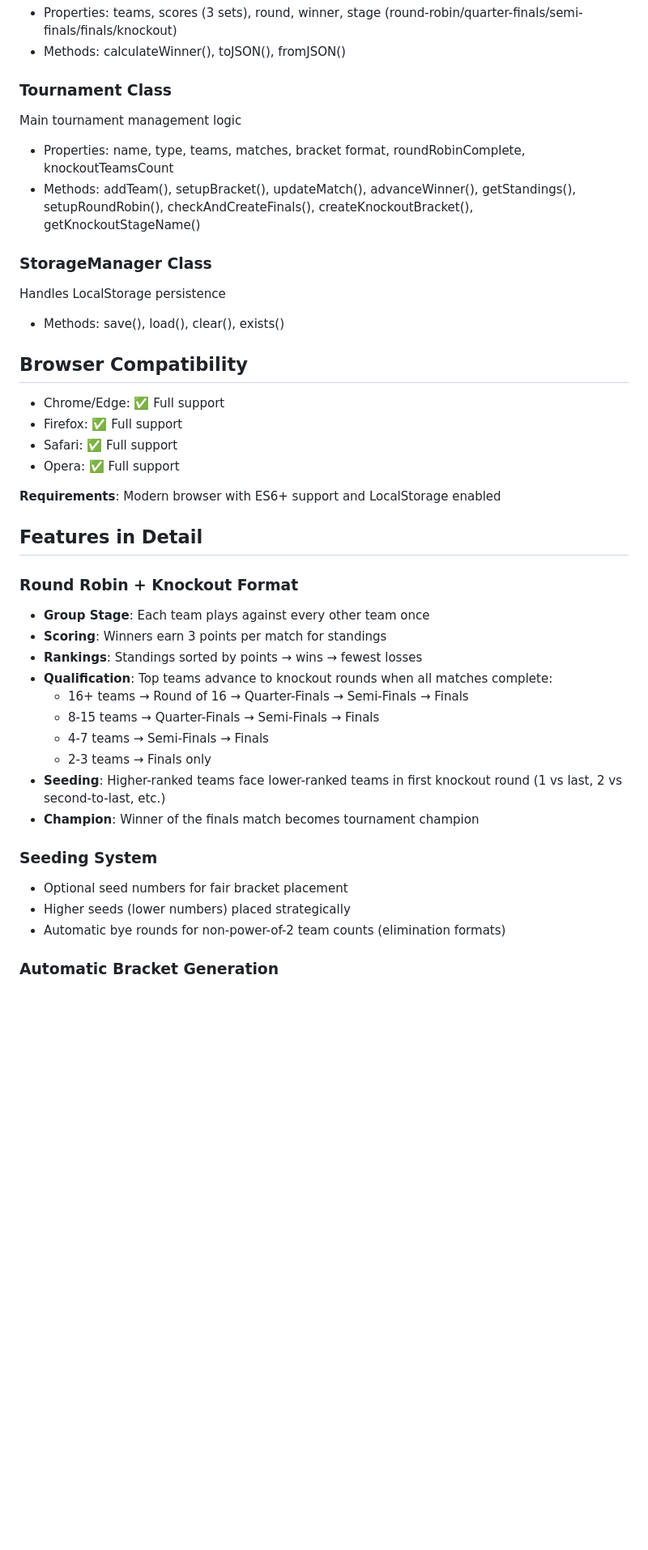
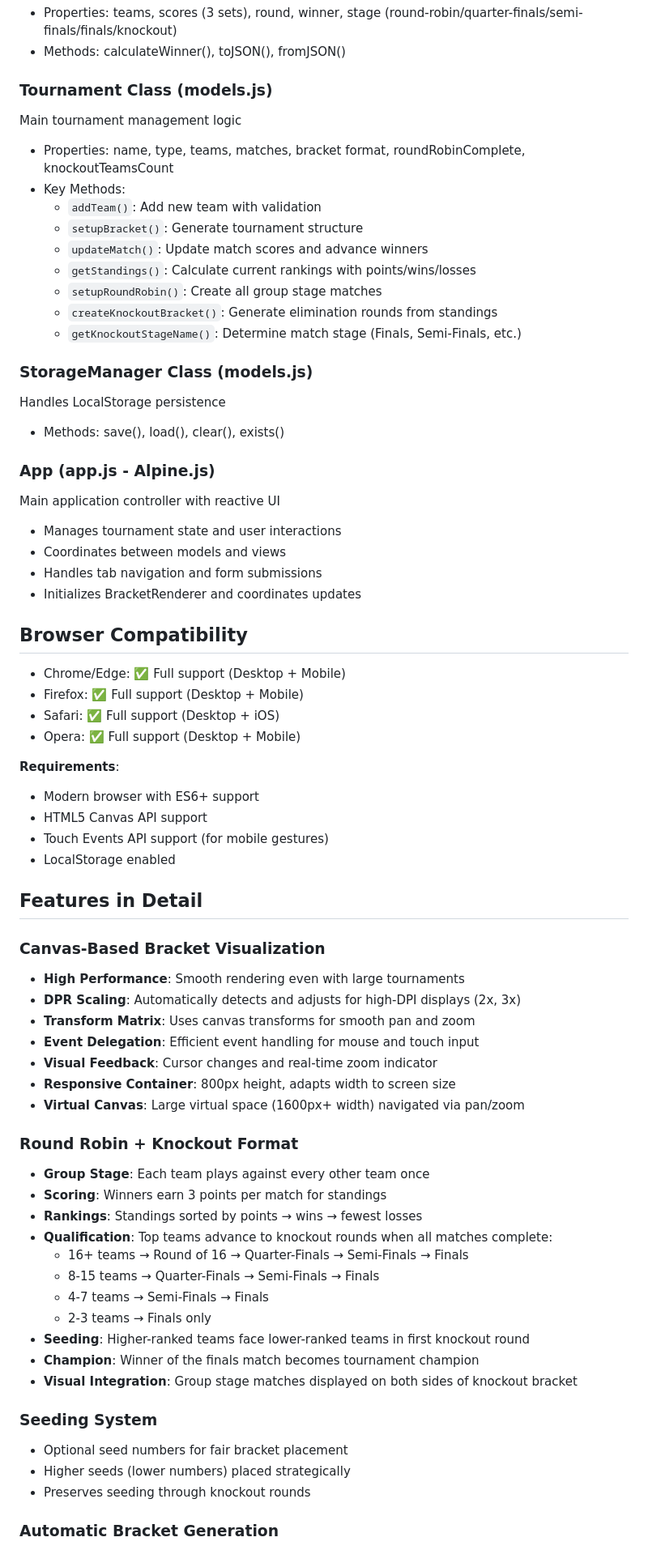
Before and after one commit to imadeous/brackets, a Markdown page: README.md, the part around one of its changes. Shown at 81% size. Drawn GitHub-style; blank space fills up the shorter version.

```diff
--- a/README.md
+++ b/README.md
@@ -126,25 +210,52 @@ Represents a single match in the tournament
 - Properties: teams, scores (3 sets), round, winner, stage (round-robin/quarter-finals/semi-finals/finals/knockout)
 - Methods: calculateWinner(), toJSON(), fromJSON()
 
-### Tournament Class
+### Tournament Class (models.js)
 Main tournament management logic
 - Properties: name, type, teams, matches, bracket format, roundRobinComplete, knockoutTeamsCount
-- Methods: addTeam(), setupBracket(), updateMatch(), advanceWinner(), getStandings(), setupRoundRobin(), checkAndCreateFinals(), createKnockoutBracket(), getKnockoutStageName()
+- Key Methods:
+  - `addTeam()`: Add new team with validation
+  - `setupBracket()`: Generate tournament structure
+  - `updateMatch()`: Update match scores and advance winners
+  - `getStandings()`: Calculate current rankings with points/wins/losses
+  - `setupRoundRobin()`: Create all group stage matches
+  - `createKnockoutBracket()`: Generate elimination rounds from standings
+  - `getKnockoutStageName()`: Determine match stage (Finals, Semi-Finals, etc.)
 
-### StorageManager Class
+### StorageManager Class (models.js)
 Handles LocalStorage persistence
 - Methods: save(), load(), clear(), exists()
 
+### App (app.js - Alpine.js)
+Main application controller with reactive UI
+- Manages tournament state and user interactions
+- Coordinates between models and views
+- Handles tab navigation and form submissions
+- Initializes BracketRenderer and coordinates updates
+
 ## Browser Compatibility
 
-- Chrome/Edge: ✅ Full support
-- Firefox: ✅ Full support
-- Safari: ✅ Full support
-- Opera: ✅ Full support
+- Chrome/Edge: ✅ Full support (Desktop + Mobile)
+- Firefox: ✅ Full support (Desktop + Mobile)
+- Safari: ✅ Full support (Desktop + iOS)
+- Opera: ✅ Full support (Desktop + Mobile)
 
-**Requirements**: Modern browser with ES6+ support and LocalStorage enabled
+**Requirements**:
+- Modern browser with ES6+ support
+- HTML5 Canvas API support
+- Touch Events API support (for mobile gestures)
+- LocalStorage enabled
 
 ## Features in Detail
+
+### Canvas-Based Bracket Visualization
+- **High Performance**: Smooth rendering even with large tournaments
+- **DPR Scaling**: Automatically detects and adjusts for high-DPI displays (2x, 3x)
+- **Transform Matrix**: Uses canvas transforms for smooth pan and zoom
+- **Event Delegation**: Efficient event handling for mouse and touch input
+- **Visual Feedback**: Cursor changes and real-time zoom indicator
+- **Responsive Container**: 800px height, adapts width to screen size
+- **Virtual Canvas**: Large virtual space (1600px+ width) navigated via pan/zoom
 
 ### Round Robin + Knockout Format
 - **Group Stage**: Each team plays against every other team once
@@ -155,13 +266,14 @@ Handles LocalStorage persistence
   - 8-15 teams → Quarter-Finals → Semi-Finals → Finals
   - 4-7 teams → Semi-Finals → Finals
   - 2-3 teams → Finals only
-- **Seeding**: Higher-ranked teams face lower-ranked teams in first knockout round (1 vs last, 2 vs second-to-last, etc.)
+- **Seeding**: Higher-ranked teams face lower-ranked teams in first knockout round
 - **Champion**: Winner of the finals match becomes tournament champion
+- **Visual Integration**: Group stage matches displayed on both sides of knockout bracket
 
 ### Seeding System
 - Optional seed numbers for fair bracket placement
 - Higher seeds (lower numbers) placed strategically
-- Automatic bye rounds for non-power-of-2 team counts (elimination formats)
+- Preserves seeding through knockout rounds
 
 ### Automatic Bracket Generation
 - Calculates optimal number of rounds
```
Also changed, not shown: other parts of README.md (+121 -32 lines).
